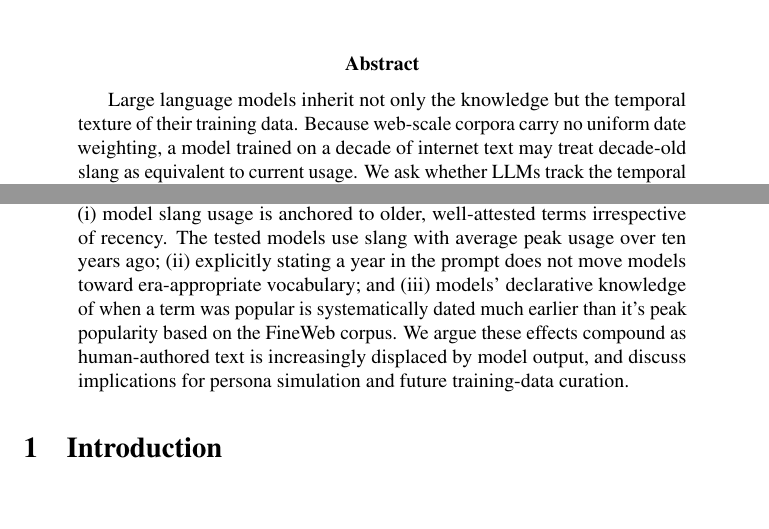
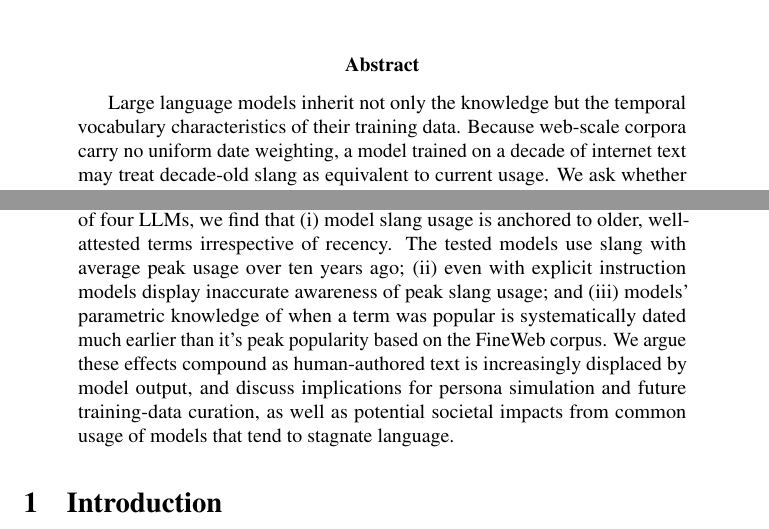
Before and after one commit to dexcrow00/ModelSlangStagnation, a LaTeX paper (writing/draft.tex): two parts of page 1 of 34, joined at a grey line, cut so that both start at the same text. Compiled offline with pdfLaTeX; a LaTeX package or settings file that is missing is left out.

Commit message:
Update abstract

```diff
--- a/writing/draft.tex
+++ b/writing/draft.tex
@@ -62,7 +62,7 @@
 
 % ============================================================
 \begin{abstract}
-Large language models inherit not only the knowledge but the temporal texture of their training data. Because web-scale corpora carry no uniform date weighting, a model trained on a decade of internet text may treat decade-old slang as equivalent to current usage. We ask whether LLMs track the temporal lifecycle of informal vocabulary or whether their slang usage is stunted relative to the pace of real-world linguistic change. Combining a frequency analysis of thirteen slang terms in FineWeb \cite{penedo2024the}---a filtered derivative of Common Crawl---with three complementary analyses of four contemporary LLMs, we find that (i)~model slang usage is anchored to older, well-attested terms irrespective of recency. The tested models use slang with average peak usage over ten years ago; (ii)~explicitly stating a year in the prompt does not move models toward era-appropriate vocabulary; and (iii)~models' declarative knowledge of when a term was popular is systematically dated much earlier than it's peak popularity based on the FineWeb corpus. We argue these effects compound as human-authored text is increasingly displaced by model output, and discuss implications for persona simulation and future training-data curation.
+Large language models inherit not only the knowledge but the temporal vocabulary characteristics of their training data. Because web-scale corpora carry no uniform date weighting, a model trained on a decade of internet text may treat decade-old slang as equivalent to current usage. We ask whether LLMs track the temporal lifecycle of informal vocabulary or whether their slang usage is stunted relative to the pace of real-world linguistic change. Combining a frequency analysis of thirteen slang terms in FineWeb \cite{penedo2024the}---a filtered derivative of Common Crawl---with three complementary analyses of four LLMs, we find that (i)~model slang usage is anchored to older, well-attested terms irrespective of recency. The tested models use slang with average peak usage over ten years ago; (ii)~even with explicit instruction models display inaccurate awareness of peak slang usage; and (iii)~models' parametric knowledge of when a term was popular is systematically dated much earlier than it's peak popularity based on the FineWeb corpus. We argue these effects compound as human-authored text is increasingly displaced by model output, and discuss implications for persona simulation and future training-data curation, as well as potential societal impacts from common usage of models that tend to stagnate language.
 \end{abstract}
 
 % ============================================================
```
